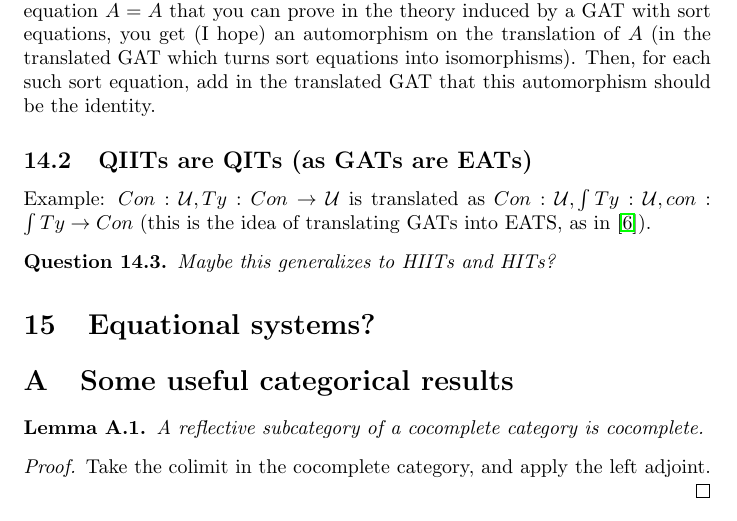
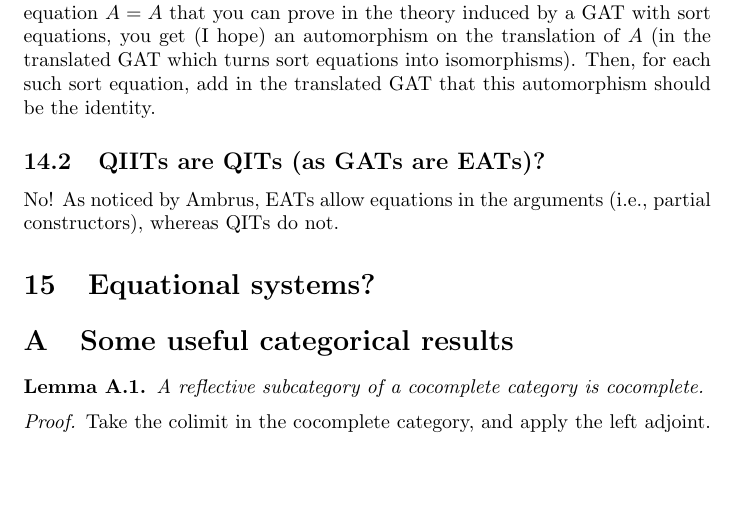
Before and after one commit to amblafont/notes, a LaTeX document (presentable.tex): part of page 26 of 27, cut so that both start at the same text, the shorter picture padded with empty space. Compiled offline with pdfLaTeX.

Commit message:
QIITs are not QITs

```diff
--- a/presentable.tex
+++ b/presentable.tex
@@ -1911,13 +1911,10 @@ automorphism on the translation of $A$ (in the translated GAT which
 turns sort equations into isomorphisms). Then,  for each such sort
 equation, add in the translated GAT that this automorphism should be
 the identity.
-\subsection{QIITs are QITs (as GATs are EATs)}
-Example:
-$Con:\U, Ty:Con\to\U$ is translated as $ Con:\U,\int Ty : \U, con : \int Ty\to
-Con$ (this is the idea of translating GATs into EATS, as in \cite{CARTMELL}).
-\begin{question}
-  Maybe this generalizes to HIITs and HITs?
-\end{question}
+\subsection{QIITs are QITs (as GATs are EATs)?}
+
+No! As noticed by Ambrus, EATs allow equations in the arguments (i.e., partial
+constructors), whereas QITs do not.
 \section{Equational systems?}
 \appendix
 \section{Some useful categorical results}
```
Also changed, not shown: presentable.pdf.
